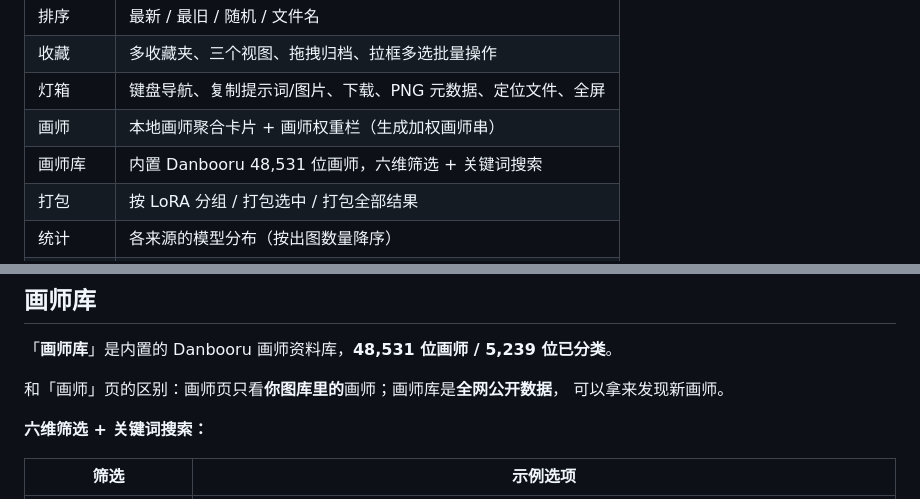
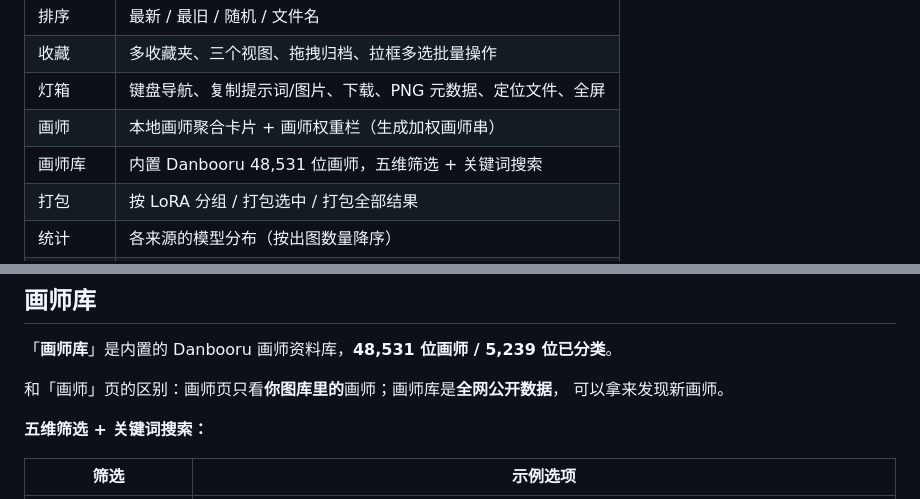
Before and after one commit to ainghhh/Gallery-For-StableDiffusion, a Markdown page: README.md, 2 parts joined by grey strips. GitHub-like rendering.

Commit message:
README: 修正画师库筛选维度数量（六维→五维）

```diff
--- a/README.md
+++ b/README.md
@@ -27,7 +27,7 @@
 | 收藏 | 多收藏夹、三个视图、拖拽归档、拉框多选批量操作 |
 | 灯箱 | 键盘导航、复制提示词/图片、下载、PNG 元数据、定位文件、全屏 |
 | 画师 | 本地画师聚合卡片 + 画师权重栏（生成加权画师串） |
-| 画师库 | 内置 Danbooru 48,531 位画师，六维筛选 + 关键词搜索 |
+| 画师库 | 内置 Danbooru 48,531 位画师，五维筛选 + 关键词搜索 |
 | 打包 | 按 LoRA 分组 / 打包选中 / 打包全部结果 |
 | 统计 | 各来源的模型分布（按出图数量降序） |
 | 外观 | 浅色/深色主题、网格密度三档、中英双语 |
@@ -183,7 +183,7 @@
 和「画师」页的区别：画师页只看**你图库里的**画师；画师库是**全网公开数据**，
 可以拿来发现新画师。
 
-**六维筛选 + 关键词搜索：**
+**五维筛选 + 关键词搜索：**
 
 | 筛选 | 示例选项 |
 |---|---|
```
